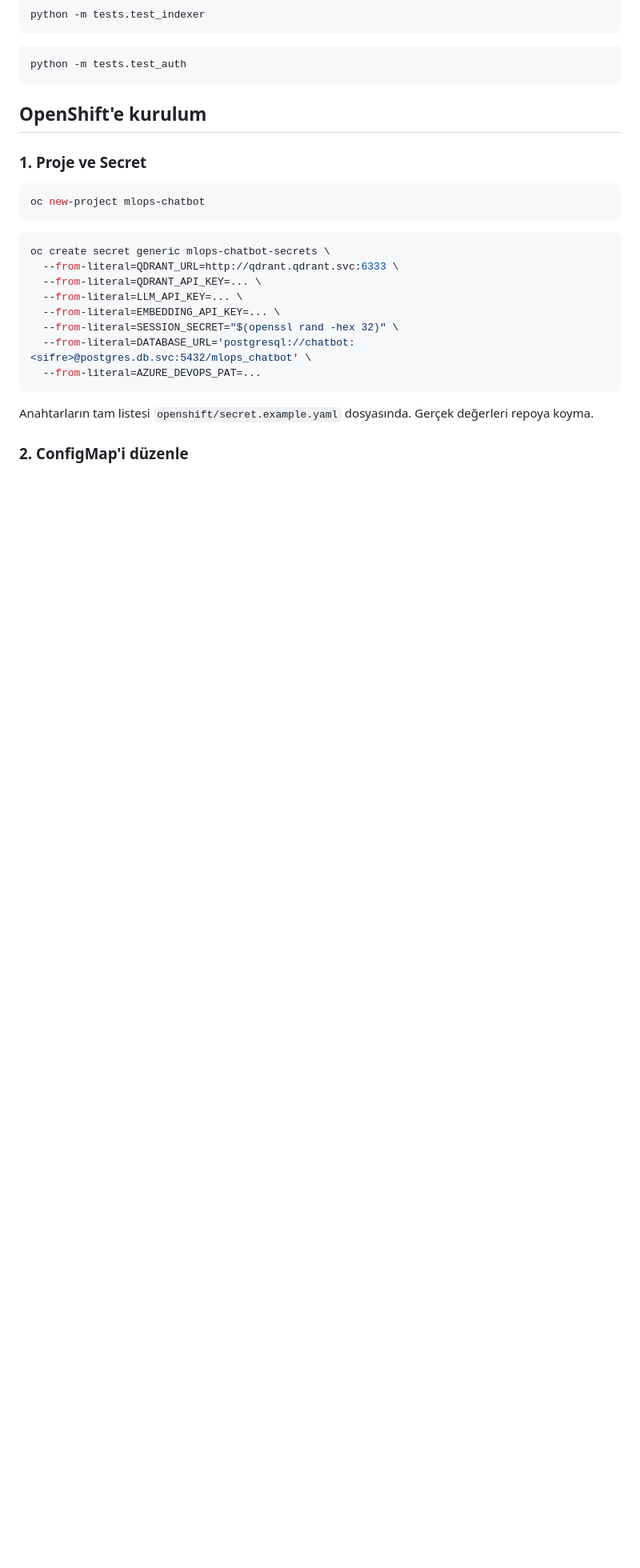
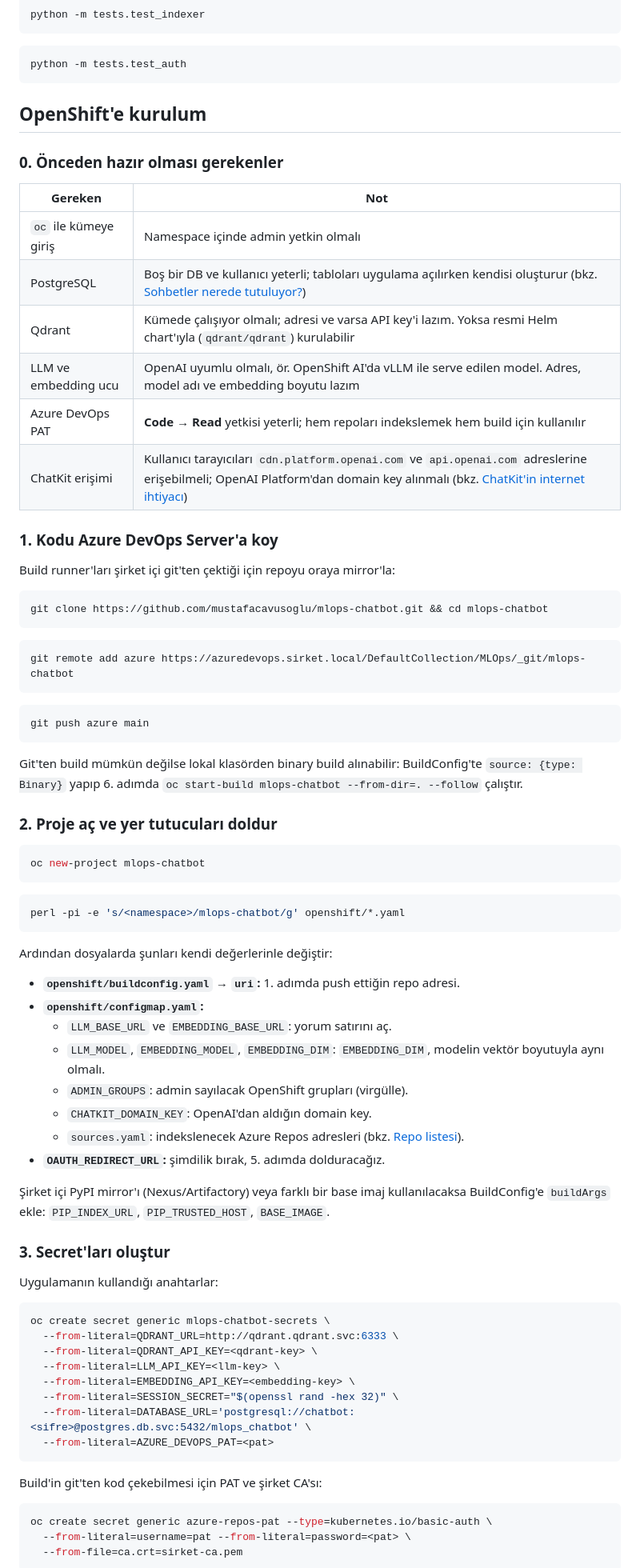
Before and after one commit to mustafacavusoglu/mlops-chatbot, a Markdown page: README.md, the part around one of its changes. Shown at 80% size. Rendered like a GitHub page; blank space fills up the shorter version.

````diff
--- a/README.md
+++ b/README.md
@@ -134,24 +134,80 @@ python -m tests.test_auth
 
 ## OpenShift'e kurulum
 
-### 1. Proje ve Secret
+### 0. Önceden hazır olması gerekenler
+
+| Gereken | Not |
+|---|---|
+| `oc` ile kümeye giriş | Namespace içinde admin yetkin olmalı |
+| PostgreSQL | Boş bir DB ve kullanıcı yeterli; tabloları uygulama açılırken kendisi oluşturur (bkz. [Sohbetler nerede tutuluyor?](#sohbetler-nerede-tutuluyor)) |
+| Qdrant | Kümede çalışıyor olmalı; adresi ve varsa API key'i lazım. Yoksa resmi Helm chart'ıyla (`qdrant/qdrant`) kurulabilir |
+| LLM ve embedding ucu | OpenAI uyumlu olmalı, ör. OpenShift AI'da vLLM ile serve edilen model. Adres, model adı ve embedding boyutu lazım |
+| Azure DevOps PAT | **Code → Read** yetkisi yeterli; hem repoları indekslemek hem build için kullanılır |
+| ChatKit erişimi | Kullanıcı tarayıcıları `cdn.platform.openai.com` ve `api.openai.com` adreslerine erişebilmeli; OpenAI Platform'dan domain key alınmalı (bkz. [ChatKit'in internet ihtiyacı](#önemli-chatkitin-internet-ihtiyacı)) |
+
+### 1. Kodu Azure DevOps Server'a koy
+
+Build runner'ları şirket içi git'ten çektiği için repoyu oraya mirror'la:
+
+```bash
+git clone https://github.com/mustafacavusoglu/mlops-chatbot.git && cd mlops-chatbot
+```
+
+```bash
+git remote add azure https://azuredevops.sirket.local/DefaultCollection/MLOps/_git/mlops-chatbot
+```
+
+```bash
+git push azure main
+```
+
+Git'ten build mümkün değilse lokal klasörden binary build alınabilir: BuildConfig'te `source: {type: Binary}`
+yapıp 6. adımda `oc start-build mlops-chatbot --from-dir=. --follow` çalıştır.
+
+### 2. Proje aç ve yer tutucuları doldur
 
 ```bash
 oc new-project mlops-chatbot
 ```
 
 ```bash
+perl -pi -e 's/<namespace>/mlops-chatbot/g' openshift/*.yaml
+```
+
+Ardından dosyalarda şunları kendi değerlerinle değiştir:
+
+- **`openshift/buildconfig.yaml` → `uri`:** 1. adımda push ettiğin repo adresi.
+- **`openshift/configmap.yaml`:**
+  - `LLM_BASE_URL` ve `EMBEDDING_BASE_URL`: yorum satırını aç.
+  - `LLM_MODEL`, `EMBEDDING_MODEL`, `EMBEDDING_DIM`: `EMBEDDING_DIM`, modelin vektör boyutuyla aynı olmalı.
+  - `ADMIN_GROUPS`: admin sayılacak OpenShift grupları (virgülle).
+  - `CHATKIT_DOMAIN_KEY`: OpenAI'dan aldığın domain key.
+  - `sources.yaml`: indekslenecek Azure Repos adresleri (bkz. [Repo listesi](#repo-listesi-sourcesyaml)).
+- **`OAUTH_REDIRECT_URL`:** şimdilik bırak, 5. adımda dolduracağız.
+
+Şirket içi PyPI mirror'ı (Nexus/Artifactory) veya farklı bir base imaj kullanılacaksa BuildConfig'e
+`buildArgs` ekle: `PIP_INDEX_URL`, `PIP_TRUSTED_HOST`, `BASE_IMAGE`.
+
+### 3. Secret'ları oluştur
+
+Uygulamanın kullandığı anahtarlar:
+
+```bash
 oc create secret generic mlops-chatbot-secrets \
   --from-literal=QDRANT_URL=http://qdrant.qdrant.svc:6333 \
-  --from-literal=QDRANT_API_KEY=... \
-  --from-literal=LLM_API_KEY=... \
-  --from-literal=EMBEDDING_API_KEY=... \
+  --from-literal=QDRANT_API_KEY=<qdrant-key> \
+  --from-literal=LLM_API_KEY=<llm-key> \
+  --from-literal=EMBEDDING_API_KEY=<embedding-key> \
   --from-literal=SESSION_SECRET="$(openssl rand -hex 32)" \
   --from-literal=DATABASE_URL='postgresql://chatbot:<sifre>@postgres.db.svc:5432/mlops_chatbot' \
-  --from-literal=AZURE_DEVOPS_PAT=...
+  --from-literal=AZURE_DEVOPS_PAT=<pat>
 ```
 
-Anahtarların tam listesi `openshift/secret.example.yaml` dosyasında. Gerçek değerleri repoya koyma.
+Build'in git'ten kod çekebilmesi için PAT ve şirket CA'sı:
 
-### 2. ConfigMap'i düzenle
+```bash
+oc create secret generic azure-repos-pat --type=kubernetes.io/basic-auth \
+  --from-literal=username=pat --from-literal=password=<pat> \
+  --from-file=ca.crt=sirket-ca.pem
+```
 
````
Also changed, not shown: other parts of README.md (+60 -30 lines).
